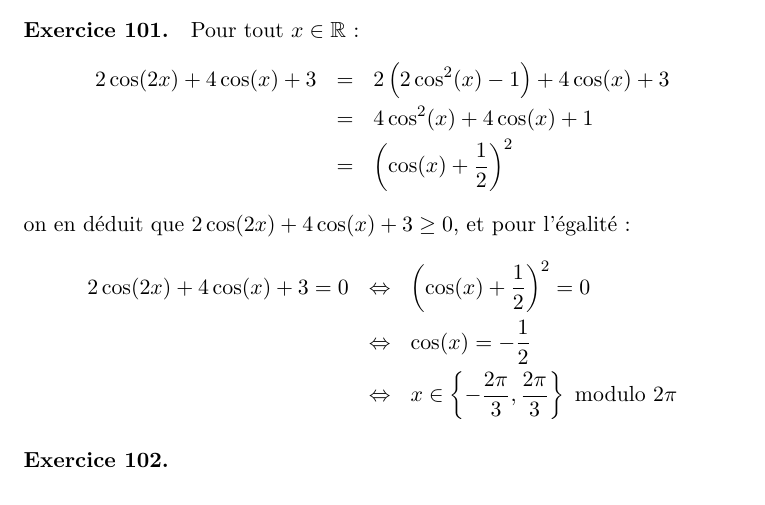
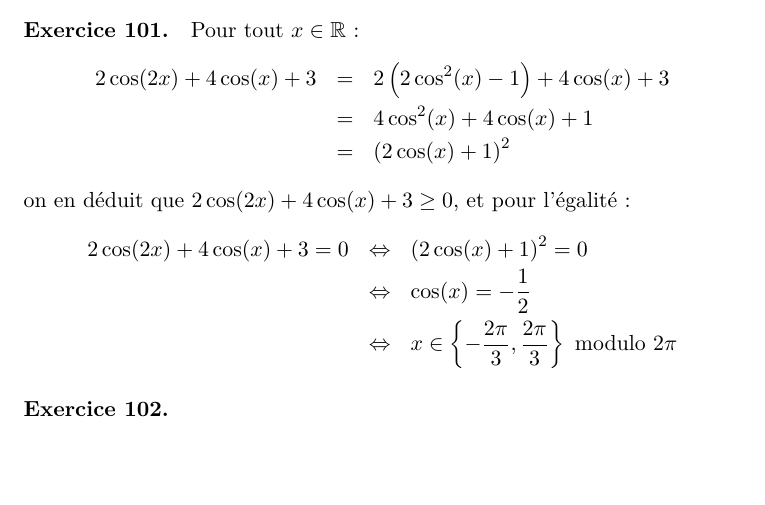
Before and after one commit to pmdanton/corriges_lycee_cpge, a LaTeX paper (corriges_exercices_lycee_cpge.tex, which reads exercices/exercice_101.tex): part of page 16 of 45, cut so that both start at the same text, the shorter picture padded with empty space. Compiled offline with pdfLaTeX.

Commit message:
fix typo in 101

```diff
--- a/exercices/exercice_101.tex
+++ b/exercices/exercice_101.tex
@@ -2,11 +2,11 @@ Pour tout $x\in\mathbb{R}$:
 \begin{eqnarray*}
   2\cos(2x)+4\cos(x)+3 &=& 2\left( 2\cos^2(x)-1\right)+4\cos(x)+3 \\
   &=& 4\cos^2(x)+4\cos(x)+1 \\
-  &=& \left(\cos(x)+\frac{1}{2}\right)^2
+  &=& \left(2\cos(x)+1\right)^2
 \end{eqnarray*}
  on en déduit que $2\cos(2x)+4\cos(x)+3 \geq 0$, et pour l'égalité:
  \begin{eqnarray*}
-   2\cos(2x)+4\cos(x)+3 = 0 &\Leftrightarrow & \left(\cos(x)+\frac{1}{2}\right)^2 = 0 \\
+   2\cos(2x)+4\cos(x)+3 = 0 &\Leftrightarrow & \left(2\cos(x)+1\right)^2 = 0 \\
    & \Leftrightarrow & \cos(x) = -\frac{1}{2} \\
    & \Leftrightarrow & x\in \left\lbrace -\frac{2\pi}{3}, \frac{2\pi}{3} \right\rbrace \textrm{ modulo } 2\pi
  \end{eqnarray*}
```
Also changed, not shown: corriges_exercices_lycee_cpge.pdf.
